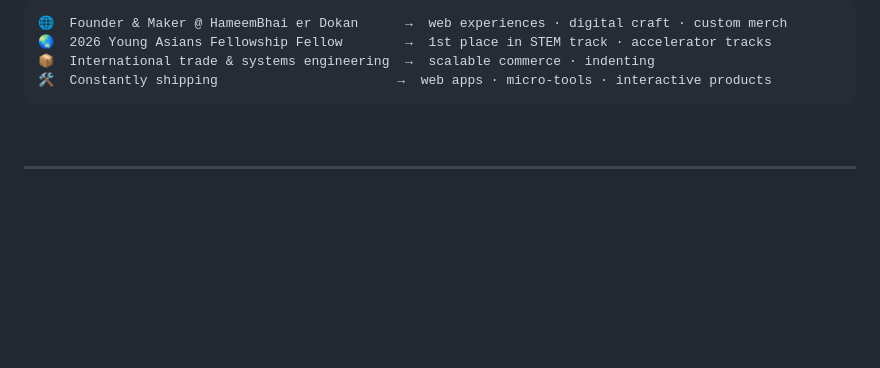
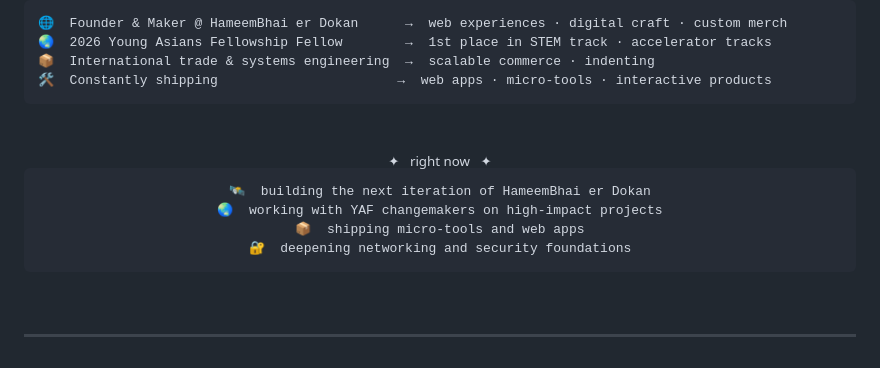
Before and after one commit to Hameem-Bhai/Hameem-Bhai, a Markdown page: README.md, the part around one of its changes. GitHub-like rendering; blank space fills up the shorter version.

Commit message:
add right now section

````diff
--- a/README.md
+++ b/README.md
@@ -58,3 +58,17 @@ I sit at the intersection of full-stack web development, digital craft, and entr
 📦  International trade & systems engineering  →  scalable commerce · indenting
 🛠️  Constantly shipping                       →  web apps · micro-tools · interactive products
 ```
+
+<br/>
+
+<div align="center"><sub>✦ &nbsp; right now &nbsp; ✦</sub></div>
+
+<div align="center">
+
+```text
+🛰️  building the next iteration of HameemBhai er Dokan
+🌏  working with YAF changemakers on high-impact projects
+📦  shipping micro-tools and web apps
+🔐  deepening networking and security foundations
+```
+
````
Also changed, not shown: other parts of README.md (+1 -0 lines).
